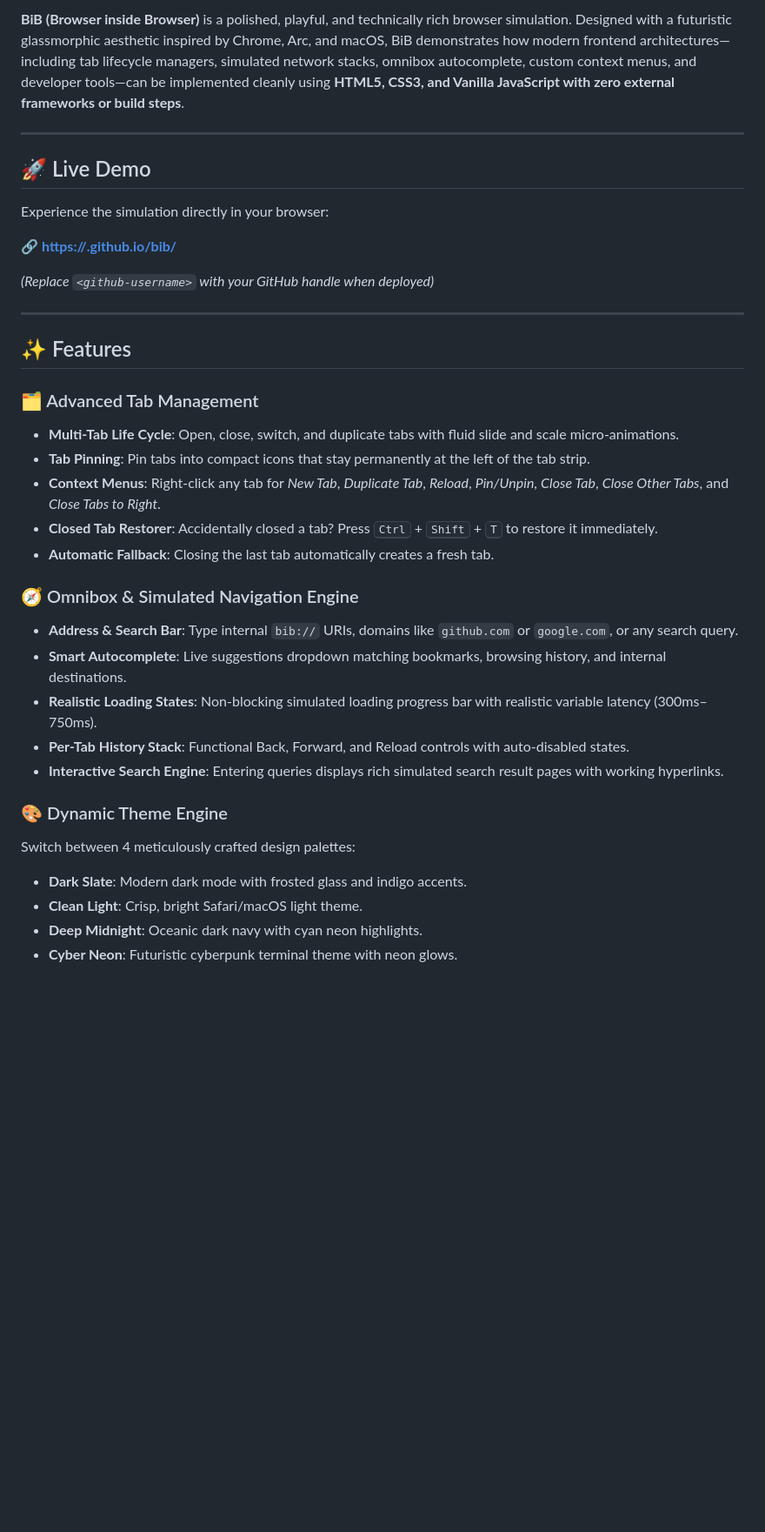
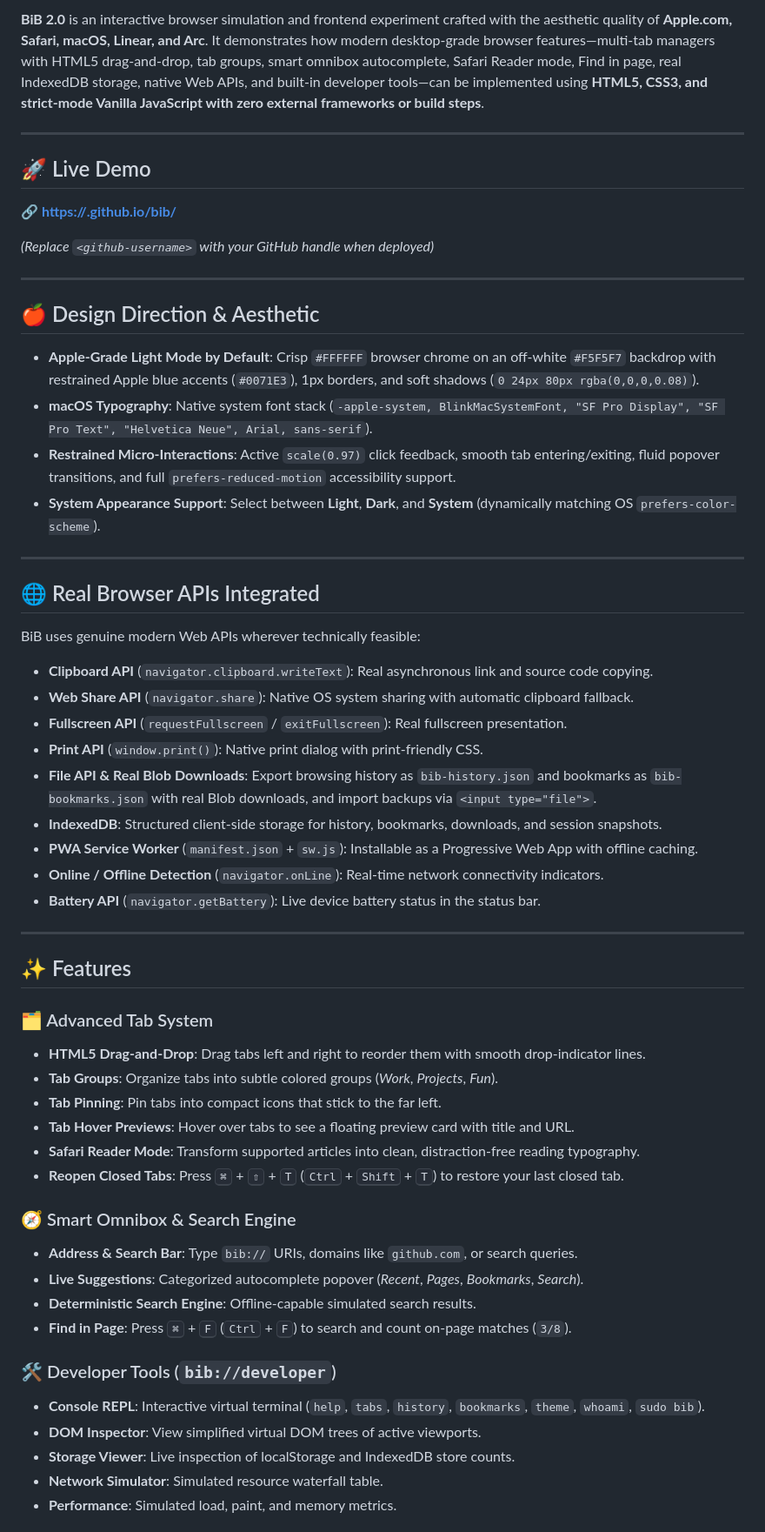
Before and after one commit to Sonu-Thomas-001/BiB-Browser-inside-Browser, a Markdown page: README.md, the part around one of its changes. Shown at 87% size. Drawn GitHub-style; blank space fills up the shorter version.

```diff
--- a/README.md
+++ b/README.md
@@ -9,11 +10,9 @@
 
-**BiB (Browser inside Browser)** is a polished, playful, and technically rich browser simulation. Designed with a futuristic glassmorphic aesthetic inspired by Chrome, Arc, and macOS, BiB demonstrates how modern frontend architectures—including tab lifecycle managers, simulated network stacks, omnibox autocomplete, custom context menus, and developer tools—can be implemented cleanly using **HTML5, CSS3, and Vanilla JavaScript with zero external frameworks or build steps**.
+**BiB 2.0** is an interactive browser simulation and frontend experiment crafted with the aesthetic quality of **Apple.com, Safari, macOS, Linear, and Arc**. It demonstrates how modern desktop-grade browser features—multi-tab managers with HTML5 drag-and-drop, tab groups, smart omnibox autocomplete, Safari Reader mode, Find in page, real IndexedDB storage, native Web APIs, and built-in developer tools—can be implemented using **HTML5, CSS3, and strict-mode Vanilla JavaScript with zero external frameworks or build steps**.
 
 ---
 
 ## 🚀 Live Demo
-
-Experience the simulation directly in your browser:
 
 🔗 **[https://<github-username>.github.io/bib/](https://<github-username>.github.io/bib/)**
 
@@ -21,26 +20,51 @@ Experience the simulation directly in your browser:
 
 ---
 
+## 🍎 Design Direction & Aesthetic
+
+- **Apple-Grade Light Mode by Default**: Crisp `#FFFFFF` browser chrome on an off-white `#F5F5F7` backdrop with restrained Apple blue accents (`#0071E3`), 1px borders, and soft shadows (`0 24px 80px rgba(0,0,0,0.08)`).
+- **macOS Typography**: Native system font stack (`-apple-system, BlinkMacSystemFont, "SF Pro Display", "SF Pro Text", "Helvetica Neue", Arial, sans-serif`).
+- **Restrained Micro-Interactions**: Active `scale(0.97)` click feedback, smooth tab entering/exiting, fluid popover transitions, and full `prefers-reduced-motion` accessibility support.
+- **System Appearance Support**: Select between **Light**, **Dark**, and **System** (dynamically matching OS `prefers-color-scheme`).
+
+---
+
+## 🌐 Real Browser APIs Integrated
+
+BiB uses genuine modern Web APIs wherever technically feasible:
+
+- **Clipboard API** (`navigator.clipboard.writeText`): Real asynchronous link and source code copying.
+- **Web Share API** (`navigator.share`): Native OS system sharing with automatic clipboard fallback.
+- **Fullscreen API** (`requestFullscreen` / `exitFullscreen`): Real fullscreen presentation.
+- **Print API** (`window.print()`): Native print dialog with print-friendly CSS.
+- **File API & Real Blob Downloads**: Export browsing history as `bib-history.json` and bookmarks as `bib-bookmarks.json` with real Blob downloads, and import backups via `<input type="file">`.
+- **IndexedDB**: Structured client-side storage for history, bookmarks, downloads, and session snapshots.
+- **PWA Service Worker** (`manifest.json` + `sw.js`): Installable as a Progressive Web App with offline caching.
+- **Online / Offline Detection** (`navigator.onLine`): Real-time network connectivity indicators.
+- **Battery API** (`navigator.getBattery`): Live device battery status in the status bar.
+
+---
+
 ## ✨ Features
 
-### 🗂️ Advanced Tab Management
-- **Multi-Tab Life Cycle**: Open, close, switch, and duplicate tabs with fluid slide and scale micro-animations.
-- **Tab Pinning**: Pin tabs into compact icons that stay permanently at the left of the tab strip.
-- **Context Menus**: Right-click any tab for *New Tab*, *Duplicate Tab*, *Reload*, *Pin/Unpin*, *Close Tab*, *Close Other Tabs*, and *Close Tabs to Right*.
-- **Closed Tab Restorer**: Accidentally closed a tab? Press <kbd>Ctrl</kbd> + <kbd>Shift</kbd> + <kbd>T</kbd> to restore it immediately.
-- **Automatic Fallback**: Closing the last tab automatically creates a fresh tab.
+### 🗂️ Advanced Tab System
+- **HTML5 Drag-and-Drop**: Drag tabs left and right to reorder them with smooth drop-indicator lines.
+- **Tab Groups**: Organize tabs into subtle colored groups (*Work*, *Projects*, *Fun*).
+- **Tab Pinning**: Pin tabs into compact icons that stick to the far left.
+- **Tab Hover Previews**: Hover over tabs to see a floating preview card with title and URL.
+- **Safari Reader Mode**: Transform supported articles into clean, distraction-free reading typography.
+- **Reopen Closed Tabs**: Press <kbd>⌘</kbd> + <kbd>⇧</kbd> + <kbd>T</kbd> (<kbd>Ctrl</kbd> + <kbd>Shift</kbd> + <kbd>T</kbd>) to restore your last closed tab.
 
-### 🧭 Omnibox & Simulated Navigation Engine
-- **Address & Search Bar**: Type internal `bib://` URIs, domains like `github.com` or `google.com`, or any search query.
-- **Smart Autocomplete**: Live suggestions dropdown matching bookmarks, browsing history, and internal destinations.
-- **Realistic Loading States**: Non-blocking simulated loading progress bar with realistic variable latency (300ms–750ms).
-- **Per-Tab History Stack**: Functional Back, Forward, and Reload controls with auto-disabled states.
-- **Interactive Search Engine**: Entering queries displays rich simulated search result pages with working hyperlinks.
+### 🧭 Smart Omnibox & Search Engine
+- **Address & Search Bar**: Type `bib://` URIs, domains like `github.com`, or search queries.
+- **Live Suggestions**: Categorized autocomplete popover (*Recent*, *Pages*, *Bookmarks*, *Search*).
+- **Deterministic Search Engine**: Offline-capable simulated search results.
+- **Find in Page**: Press <kbd>⌘</kbd> + <kbd>F</kbd> (<kbd>Ctrl</kbd> + <kbd>F</kbd>) to search and count on-page matches (`3/8`).
 
-### 🎨 Dynamic Theme Engine
-Switch between 4 meticulously crafted design palettes:
-- **Dark Slate**: Modern dark mode with frosted glass and indigo accents.
-- **Clean Light**: Crisp, bright Safari/macOS light theme.
-- **Deep Midnight**: Oceanic dark navy with cyan neon highlights.
-- **Cyber Neon**: Futuristic cyberpunk terminal theme with neon glows.
+### 🛠️ Developer Tools (`bib://developer`)
+- **Console REPL**: Interactive virtual terminal (`help`, `tabs`, `history`, `bookmarks`, `theme`, `whoami`, `sudo bib`).
+- **DOM Inspector**: View simplified virtual DOM trees of active viewports.
+- **Storage Viewer**: Live inspection of localStorage and IndexedDB store counts.
+- **Network Simulator**: Simulated resource waterfall table.
+- **Performance**: Simulated load, paint, and memory metrics.
 
```
Also changed, not shown: other parts of README.md (+69 -89 lines).
